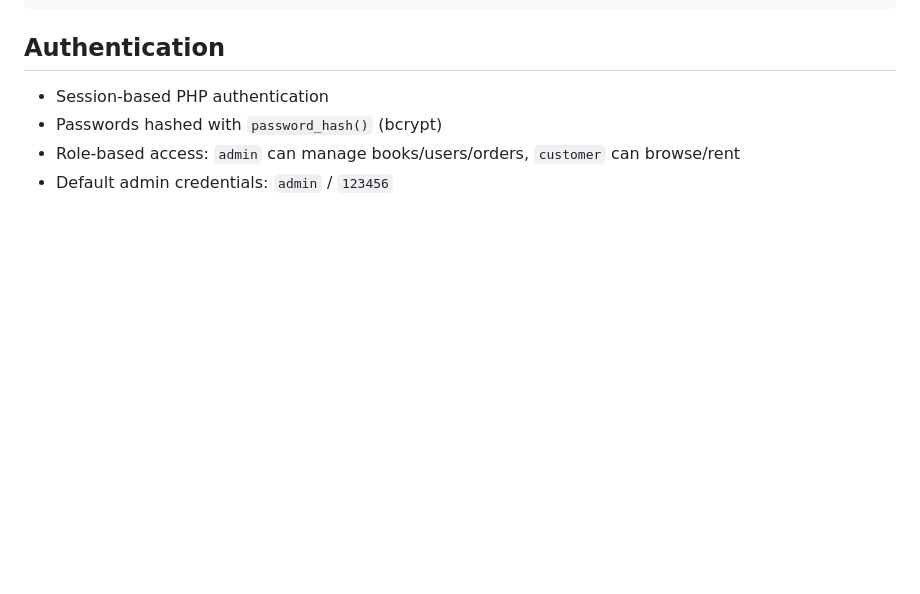
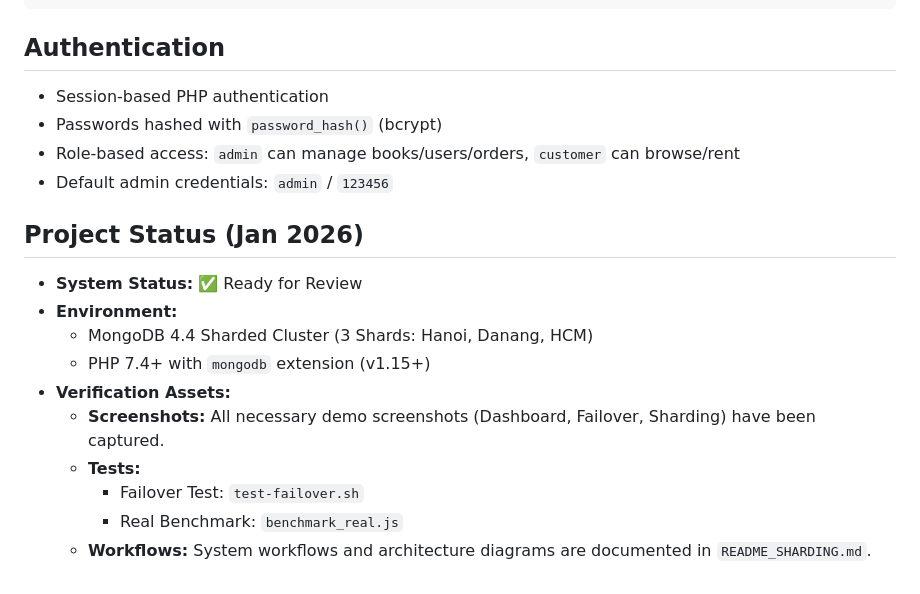
Before and after one commit to TatcataiTTN/Final-CSDLTT-HNUE-distributed-elibrary, a Markdown page: CLAUDE.md, the part around the change. Drawn GitHub-style; blank space fills up the shorter version.

Commit message:
Finalize project state: - Confirm availability of all demo assets (screenshots) - Include additional test designs (benchmark_real.js, test-failover.sh) - Validate system workflows in documentation - Update CLAUDE.md with 'Ready for Review' status

```diff
--- a/CLAUDE.md
+++ b/CLAUDE.md
@@ -101,3 +101,16 @@ Nhasach/
 - Passwords hashed with `password_hash()` (bcrypt)
 - Role-based access: `admin` can manage books/users/orders, `customer` can browse/rent
 - Default admin credentials: `admin` / `123456`
+
+## Project Status (Jan 2026)
+
+- **System Status:** ✅ Ready for Review
+- **Environment:**
+  - MongoDB 4.4 Sharded Cluster (3 Shards: Hanoi, Danang, HCM)
+  - PHP 7.4+ with `mongodb` extension (v1.15+)
+- **Verification Assets:**
+  - **Screenshots:** All necessary demo screenshots (Dashboard, Failover, Sharding) have been captured.
+  - **Tests:**
+    - Failover Test: `test-failover.sh`
+    - Real Benchmark: `benchmark_real.js`
+  - **Workflows:** System workflows and architecture diagrams are documented in `README_SHARDING.md`.
```
